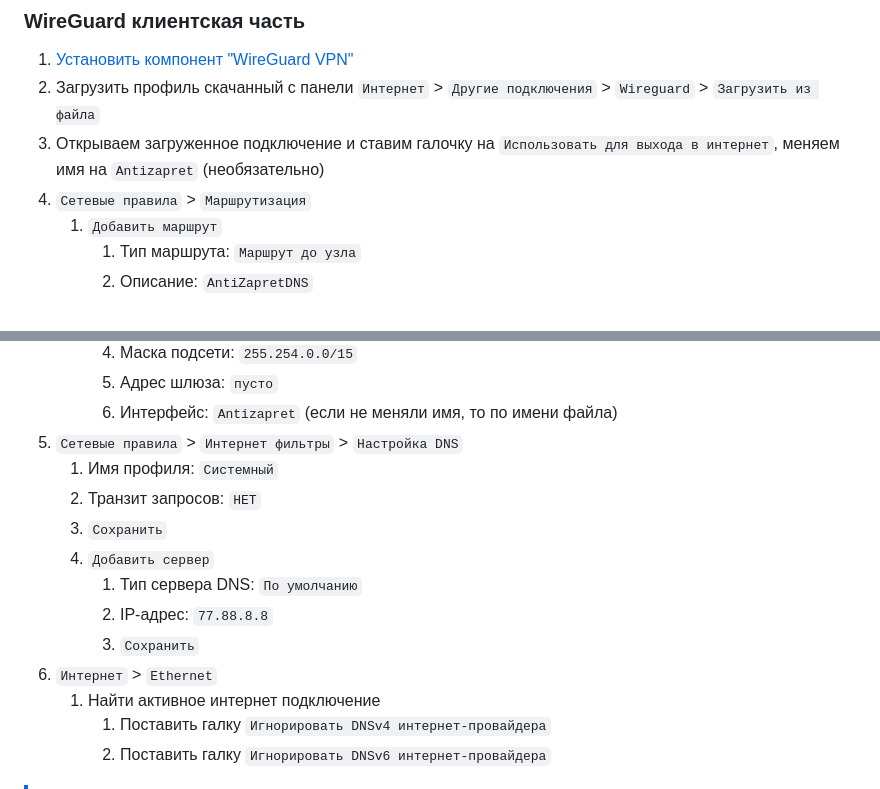
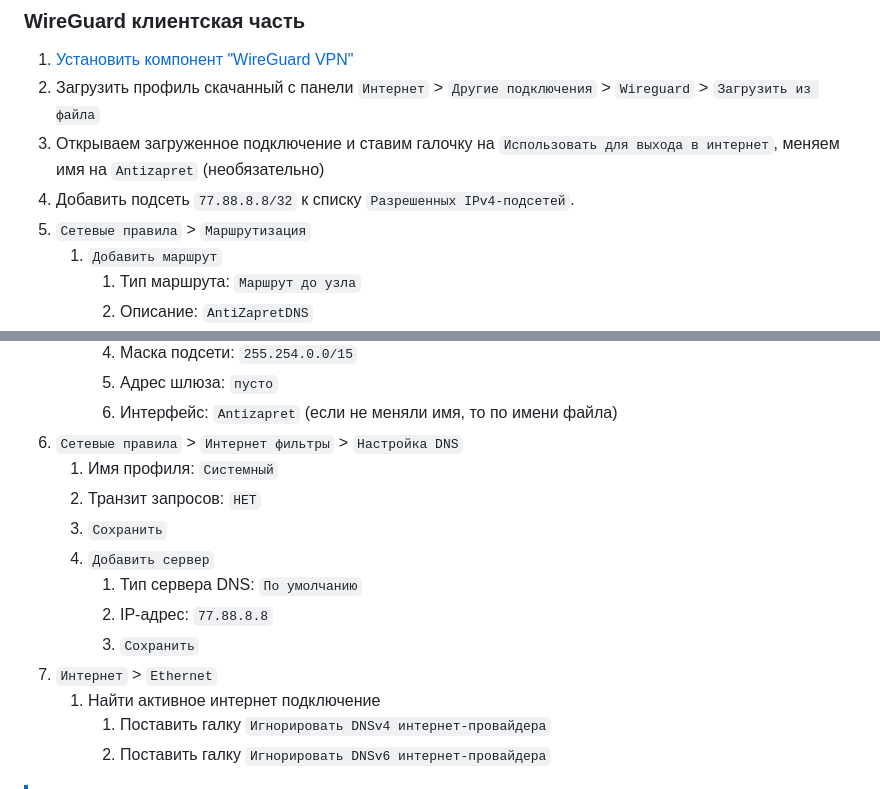
Before and after one commit to xtrime-ru/antizapret-vpn-docker, a Markdown page: docs/guide_Keenetic_RU.md, 2 parts joined by grey strips. Drawn GitHub-style.

```diff
--- a/docs/guide_Keenetic_RU.md
+++ b/docs/guide_Keenetic_RU.md
@@ -128,7 +128,8 @@
 1. [Установить компонент "WireGuard VPN"](https://help.keenetic.com/hc/ru/articles/360010592379-WireGuard-VPN)
 2. Загрузить профиль скачанный с панели `Интернет` > `Другие подключения` > `Wireguard` > `Загрузить из файла`
 3. Открываем загруженное подключение и ставим галочку на `Использовать для выхода в интернет`, меняем имя на `Antizapret` (необязательно)
-4. `Сетевые правила` > `Маршрутизация`
+4. Добавить подсеть `77.88.8.8/32` к списку `Разрешенных IPv4-подсетей`.
+5. `Сетевые правила` > `Маршрутизация`
    1. `Добавить маршрут`
       1. Тип маршрута: `Маршрут до узла`
       2. Описание: `AntiZapretDNS`
@@ -143,7 +144,7 @@
       4. Маска подсети: `255.254.0.0/15`
       5. Адрес шлюза: `пусто`
       6. Интерфейс: `Antizapret` (если не меняли имя, то по имени файла)
-5. `Сетевые правила` > `Интернет фильтры` > `Настройка DNS`
+6. `Сетевые правила` > `Интернет фильтры` > `Настройка DNS`
    1. Имя профиля: `Системный`
    2. Транзит запросов: `НЕТ`
    3. `Сохранить`
@@ -151,7 +152,7 @@
       1. Тип сервера DNS: `По умолчанию`
       2. IP-адрес: `77.88.8.8`
       3. `Сохранить`
-6. `Интернет` > `Ethernet`
+7. `Интернет` > `Ethernet`
    1. Найти активное интернет подключение
       1. Поставить галку `Игнорировать DNSv4 интернет-провайдера`
       2. Поставить галку `Игнорировать DNSv6 интернет-провайдера`
```
Also changed, not shown: docs/guide_Keenetic.md (+4 -3 lines).
